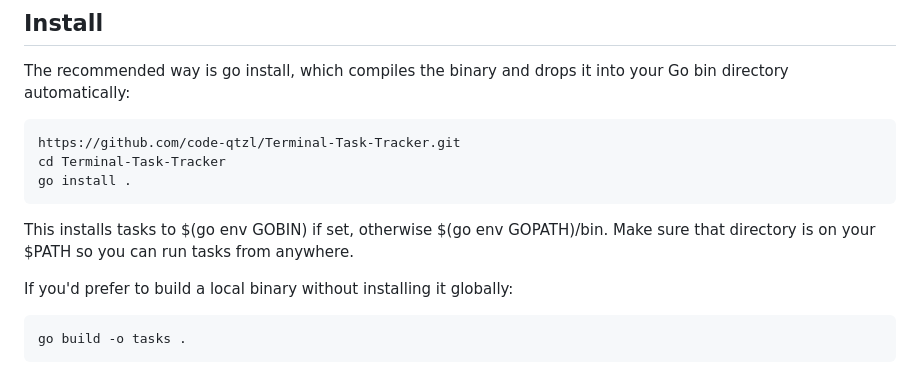
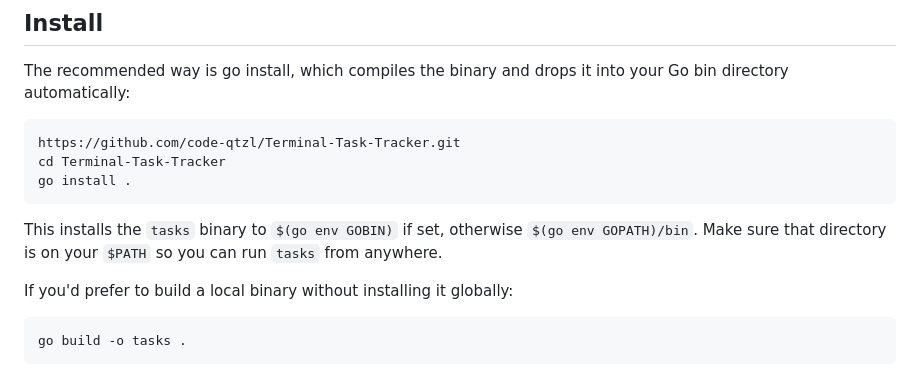
Before and after one commit to code-qtzl/Terminal-Task-Tracker, a Markdown page: README.md, the part around one of its changes. Rendered like a GitHub page.

````diff
--- a/README.md
+++ b/README.md
@@ -27,7 +28,7 @@ cd Terminal-Task-Tracker
 go install .
 ```
 
-This installs tasks to $(go env GOBIN) if set, otherwise $(go env GOPATH)/bin. Make sure that directory is on your $PATH so you can run tasks from anywhere.
+This installs the `tasks` binary to `$(go env GOBIN)` if set, otherwise `$(go env GOPATH)/bin`. Make sure that directory is on your `$PATH` so you can run `tasks` from anywhere.
 
 If you'd prefer to build a local binary without installing it globally:
 
````
Also changed, not shown: other parts of README.md (+1 -0 lines).
